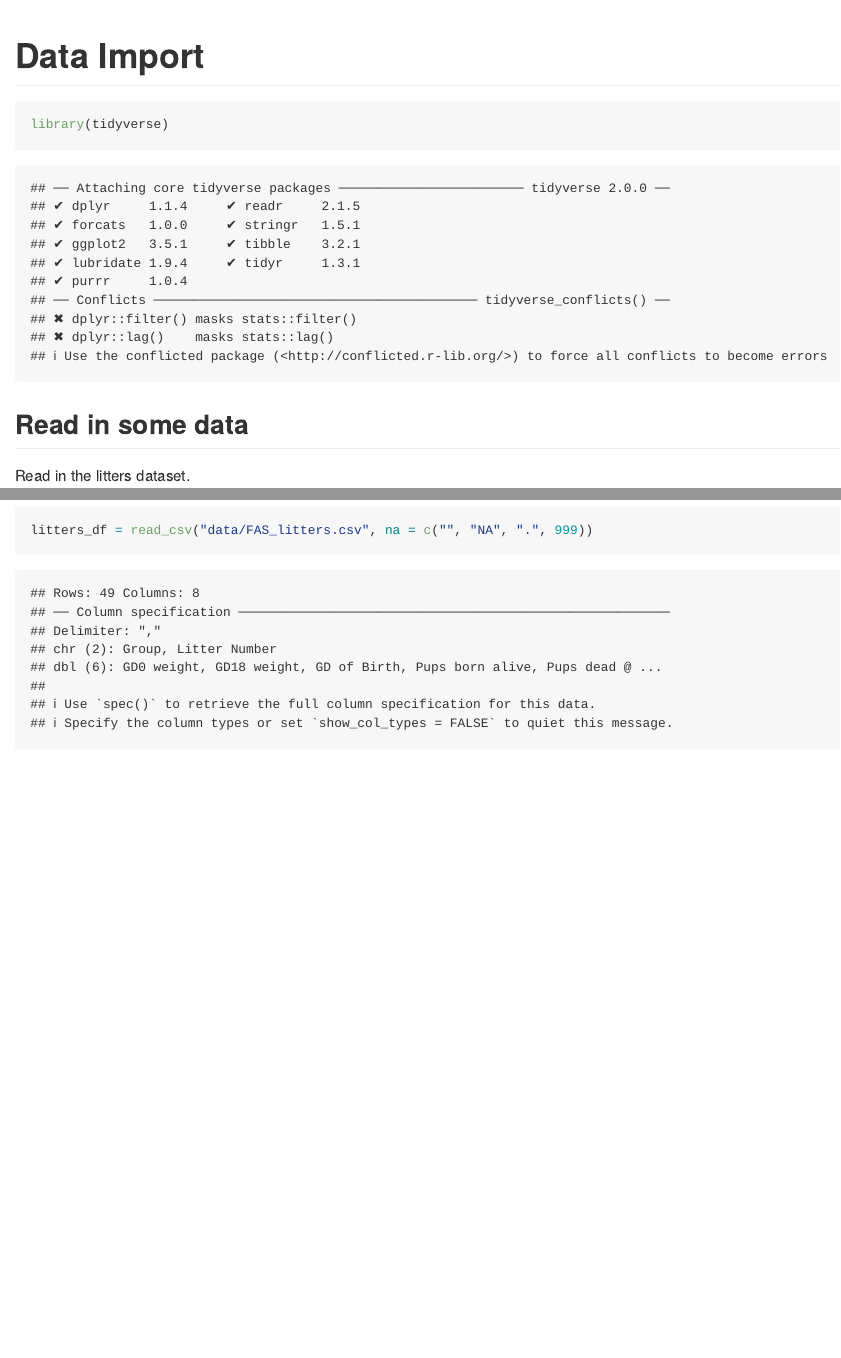
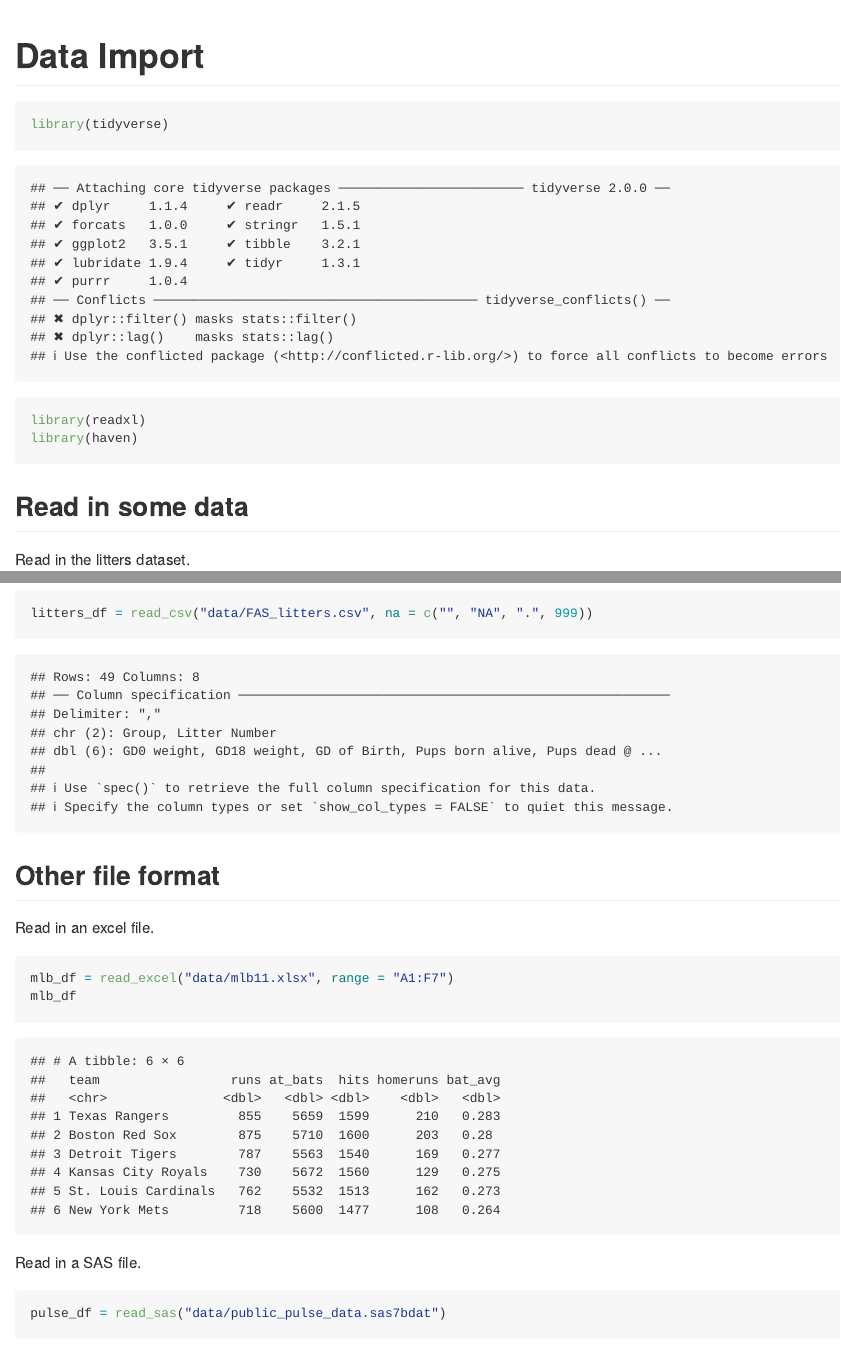
Before and after one commit to wq2161/data_wrangling_i, an R Markdown document (data_import.Rmd): the page in a window 1100 px wide, from its top, and a second part further down, joined at a grey line. Rendered offline with R 4.5, knitr and Pandoc, with nearby package versions; some code elsewhere in the file could not run offline; column names are cleaned by a stand-in for the janitor package.

Commit message:
other file formats -- xlsx, sas.

````diff
--- a/data_import.Rmd
+++ b/data_import.Rmd
@@ -5,6 +5,8 @@ output: github_document
 
 ```{r setup}
 library(tidyverse)
+library(readxl)
+library(haven)
 ```
 
 ## Read in some data
@@ -45,3 +47,20 @@ litters_df = read_csv("data/FAS_litters.csv", skip = 10, col_names = FALSE)
 ```{r}
 litters_df = read_csv("data/FAS_litters.csv", na = c("", "NA", ".", 999))
 ```
+
+
+## Other file format
+
+Read in an excel file.
+
+```{r}
+mlb_df = read_excel("data/mlb11.xlsx", range = "A1:F7")
+mlb_df
+```
+
+Read in a SAS file.
+
+```{r}
+pulse_df = read_sas("data/public_pulse_data.sas7bdat")
+pulse_df
+```
````
Also changed, not shown: data_import.md.
